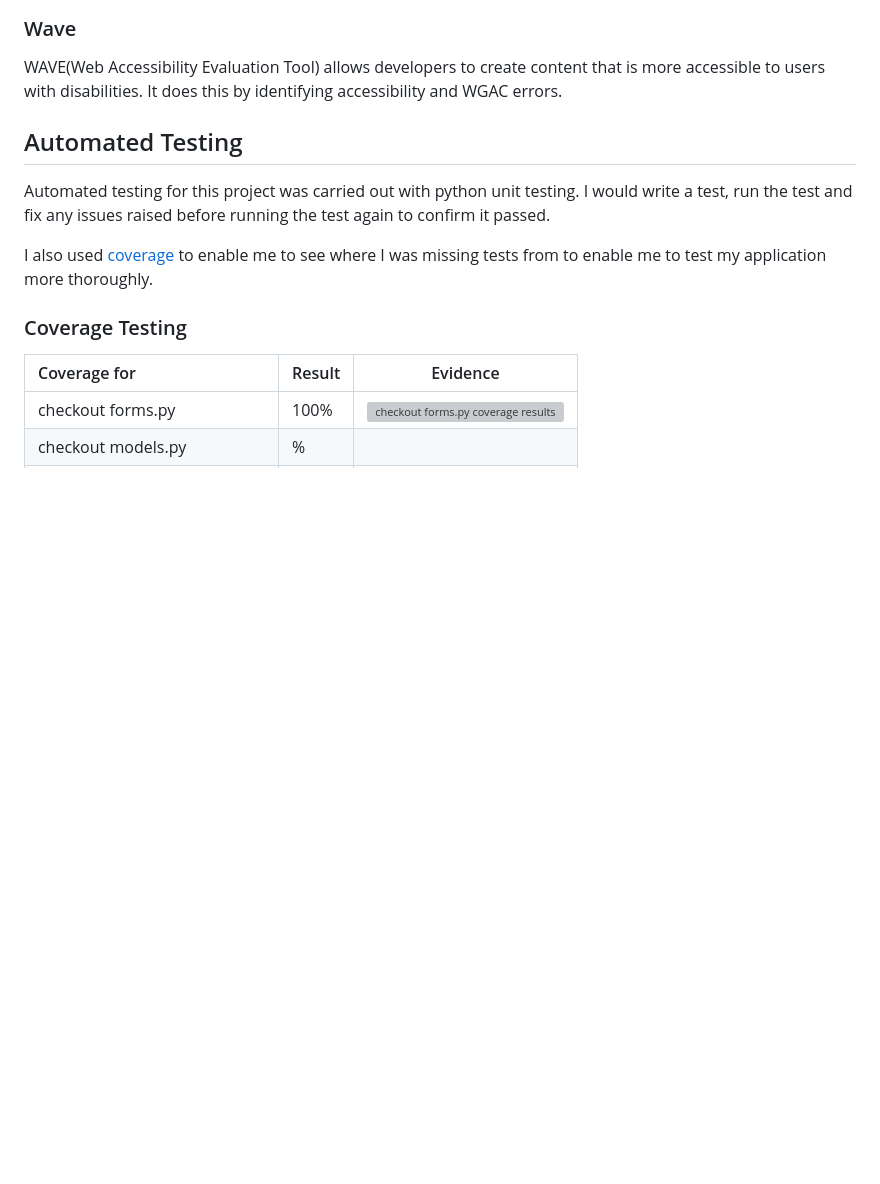
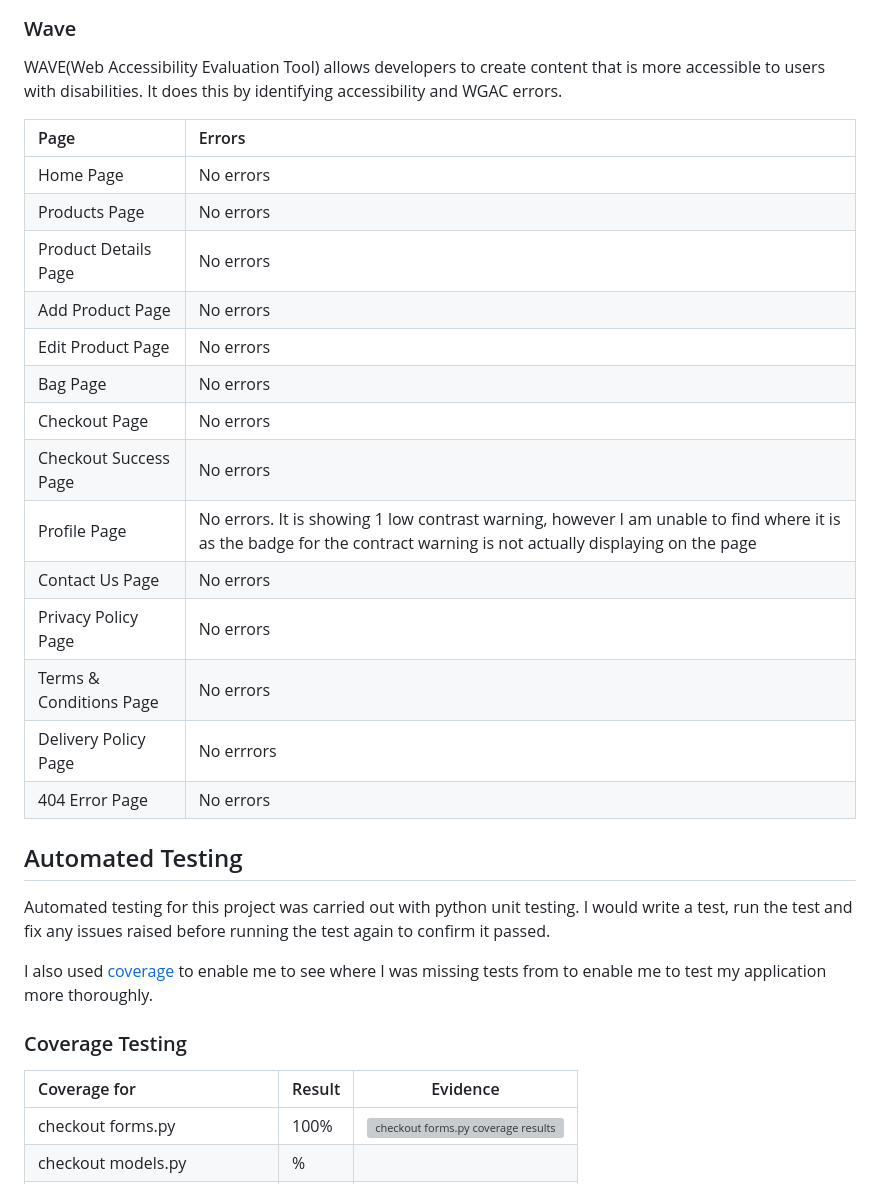
Before and after one commit to kera-cudmore/seaside-sewing, a Markdown page: TESTING.md, the part around the change. GitHub-like rendering; blank space fills up the shorter version; grey boxes are pictures that could not be loaded.

Commit message:
add: wave testing

```diff
--- a/TESTING.md
+++ b/TESTING.md
@@ -139,6 +139,23 @@ I have used Googles Lighthouse testing to test the performance, accessibility, b
 ### Wave
 
 WAVE(Web Accessibility Evaluation Tool) allows developers to create content that is more accessible to users with disabilities. It does this by identifying accessibility and WGAC errors.
+
+| Page | Errors |
+| :--- | :--- |
+| Home Page | No errors|
+| Products Page | No errors |
+| Product Details Page | No errors |
+| Add Product Page | No errors |
+| Edit Product Page | No errors |
+| Bag Page | No errors |
+| Checkout Page | No errors |
+| Checkout Success Page | No errors |
+| Profile Page |No errors. It is showing 1 low contrast warning, however I am unable to find where it is as the badge for the contract warning is not actually displaying on the page |
+| Contact Us Page | No errors |
+| Privacy Policy Page| No errors |
+| Terms & Conditions Page | No errors |
+| Delivery Policy Page | No errrors |
+| 404 Error Page | No errors |
 
 ## Automated Testing
 
```
